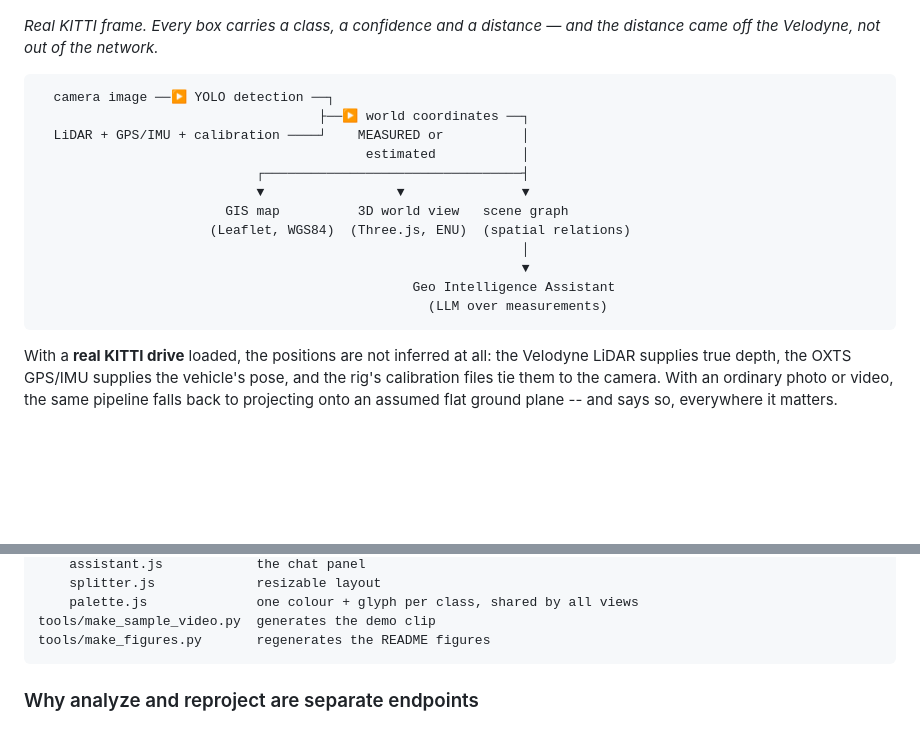
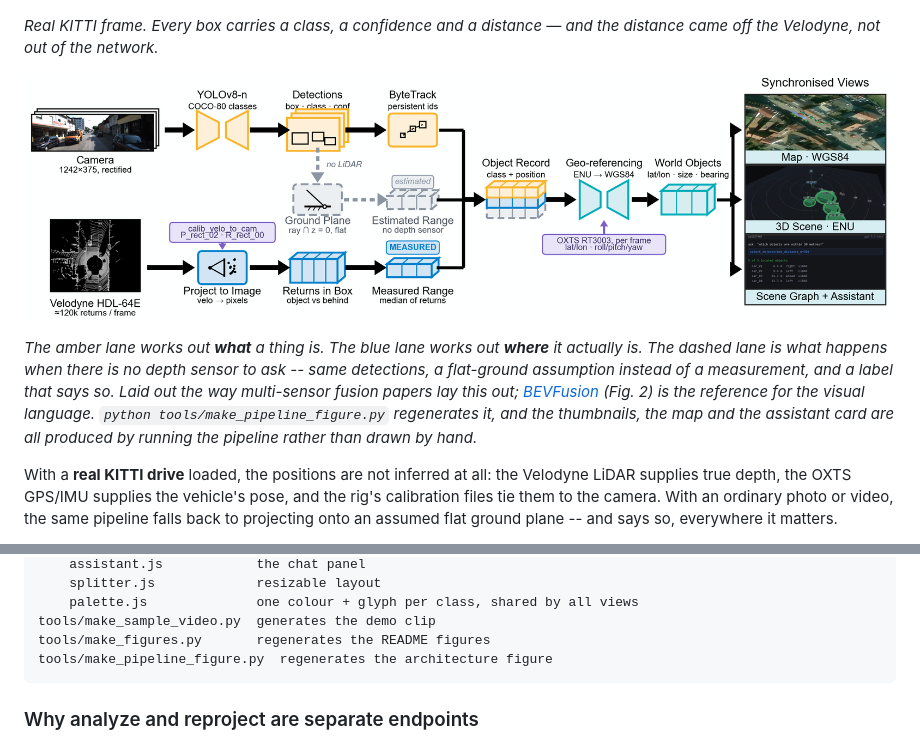
Before and after one commit to ibrohimgets/geodetect-visual-intelligence, a Markdown page: README.md, 2 parts joined by grey strips. GitHub-like rendering; pictures changed too: docs/images/pipeline.png (added); blank space fills up the shorter version.

````diff
--- a/README.md
+++ b/README.md
@@ -8,20 +8,16 @@ actually is in the world, and then *interrogate the scene in plain language*.
 *Real KITTI frame. Every box carries a class, a confidence and a distance —
 and the distance came off the Velodyne, not out of the network.*
 
-```
-  camera image ──▶ YOLO detection ──┐
-                                    ├──▶ world coordinates ──┐
-  LiDAR + GPS/IMU + calibration ────┘    MEASURED or          │
-                                          estimated           │
-                            ┌─────────────────────────────────┤
-                            ▼                 ▼               ▼
-                        GIS map          3D world view   scene graph
-                      (Leaflet, WGS84)  (Three.js, ENU)  (spatial relations)
-                                                              │
-                                                              ▼
-                                                Geo Intelligence Assistant
-                                                  (LLM over measurements)
-```
+![Architecture: two sensor lanes converging on one world representation](docs/images/pipeline.png)
+
+*The amber lane works out **what** a thing is. The blue lane works out **where**
+it actually is. The dashed lane is what happens when there is no depth sensor to
+ask -- same detections, a flat-ground assumption instead of a measurement, and a
+label that says so. Laid out the way multi-sensor fusion papers lay this out;
+[BEVFusion](https://arxiv.org/abs/2205.13542) (Fig. 2) is the reference for the
+visual language. `python tools/make_pipeline_figure.py` regenerates it, and the
+thumbnails, the map and the assistant card are all produced by running the
+pipeline rather than drawn by hand.*
 
 With a **real KITTI drive** loaded, the positions are not inferred at all: the
 Velodyne LiDAR supplies true depth, the OXTS GPS/IMU supplies the vehicle's
@@ -454,6 +450,7 @@ frontend/
     palette.js              one colour + glyph per class, shared by all views
 tools/make_sample_video.py  generates the demo clip
 tools/make_figures.py       regenerates the README figures
+tools/make_pipeline_figure.py  regenerates the architecture figure
 ```
 
 ### Why analyze and reproject are separate endpoints
````
Also changed, not shown: 1 other file.
